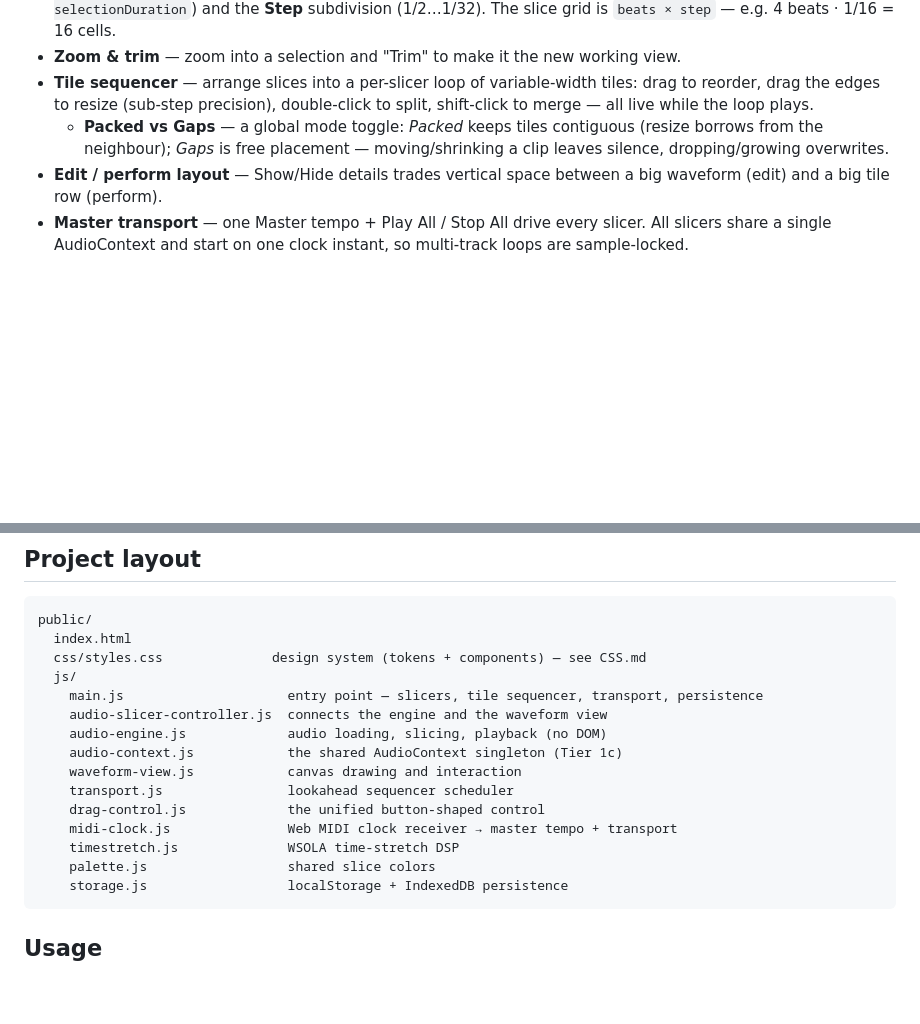
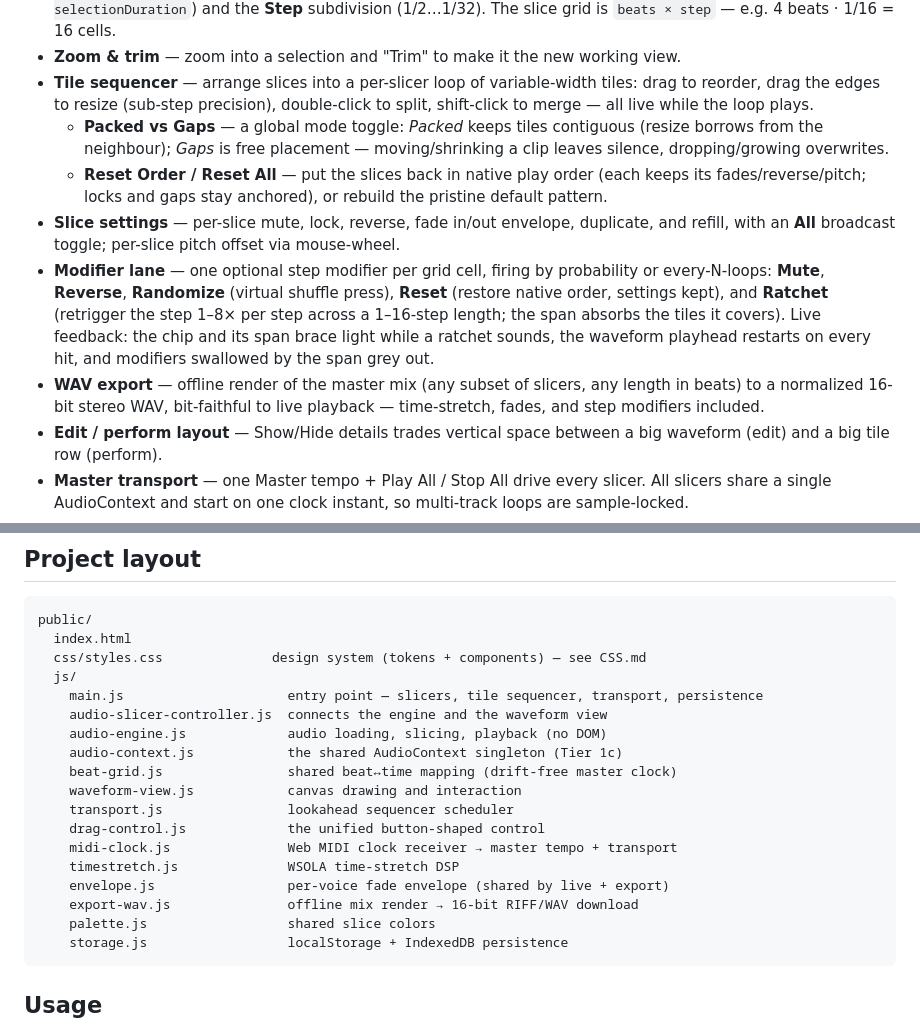
Before and after one commit to sprky0/audio-slicer, a Markdown page: README.md, 2 parts joined by grey strips. GitHub-like rendering; blank space fills up the shorter version.

````diff
--- a/README.md
+++ b/README.md
@@ -11,6 +11,10 @@ Load an audio file, chop it into slices on a waveform, and sequence those slices
 - **Zoom & trim** — zoom into a selection and "Trim" to make it the new working view.
 - **Tile sequencer** — arrange slices into a per-slicer loop of variable-width tiles: drag to reorder, drag the edges to resize (sub-step precision), double-click to split, shift-click to merge — all live while the loop plays.
   - **Packed vs Gaps** — a global mode toggle: *Packed* keeps tiles contiguous (resize borrows from the neighbour); *Gaps* is free placement — moving/shrinking a clip leaves silence, dropping/growing overwrites.
+  - **Reset Order / Reset All** — put the slices back in native play order (each keeps its fades/reverse/pitch; locks and gaps stay anchored), or rebuild the pristine default pattern.
+- **Slice settings** — per-slice mute, lock, reverse, fade in/out envelope, duplicate, and refill, with an **All** broadcast toggle; per-slice pitch offset via mouse-wheel.
+- **Modifier lane** — one optional step modifier per grid cell, firing by probability or every-N-loops: **Mute**, **Reverse**, **Randomize** (virtual shuffle press), **Reset** (restore native order, settings kept), and **Ratchet** (retrigger the step 1–8× per step across a 1–16-step length; the span absorbs the tiles it covers). Live feedback: the chip and its span brace light while a ratchet sounds, the waveform playhead restarts on every hit, and modifiers swallowed by the span grey out.
+- **WAV export** — offline render of the master mix (any subset of slicers, any length in beats) to a normalized 16-bit stereo WAV, bit-faithful to live playback — time-stretch, fades, and step modifiers included.
 - **Edit / perform layout** — Show/Hide details trades vertical space between a big waveform (edit) and a big tile row (perform).
 - **Master transport** — one Master tempo + Play All / Stop All drive every slicer. All slicers share a single AudioContext and start on one clock instant, so multi-track loops are sample-locked.
 - **MIDI clock sync** — sync to an external MIDI clock (Web MIDI): the incoming clock sets the master tempo, and MIDI Start/Continue/Stop drive the sequencers. A clock indicator shows the active source, tempo, and a 4-beat pulse.
@@ -41,11 +45,14 @@ public/
     audio-slicer-controller.js  connects the engine and the waveform view
     audio-engine.js             audio loading, slicing, playback (no DOM)
     audio-context.js            the shared AudioContext singleton (Tier 1c)
+    beat-grid.js                shared beat↔time mapping (drift-free master clock)
     waveform-view.js            canvas drawing and interaction
     transport.js                lookahead sequencer scheduler
     drag-control.js             the unified button-shaped control
     midi-clock.js               Web MIDI clock receiver → master tempo + transport
     timestretch.js              WSOLA time-stretch DSP
+    envelope.js                 per-voice fade envelope (shared by live + export)
+    export-wav.js               offline mix render → 16-bit RIFF/WAV download
     palette.js                  shared slice colors
     storage.js                  localStorage + IndexedDB persistence
 ```
````
Also changed, not shown: NEXT.md (+30 -5 lines).
